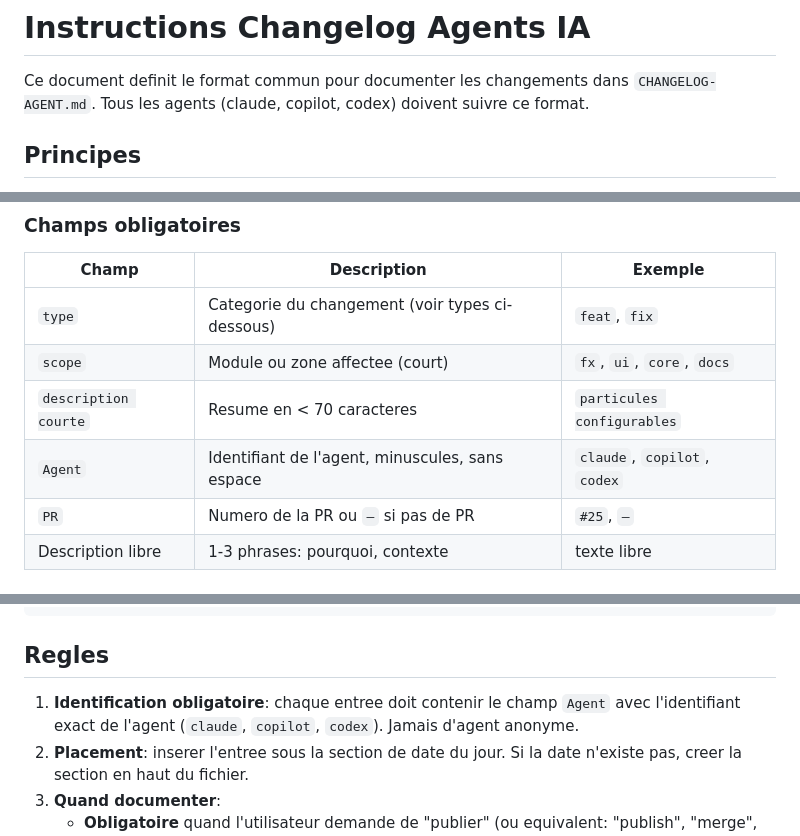
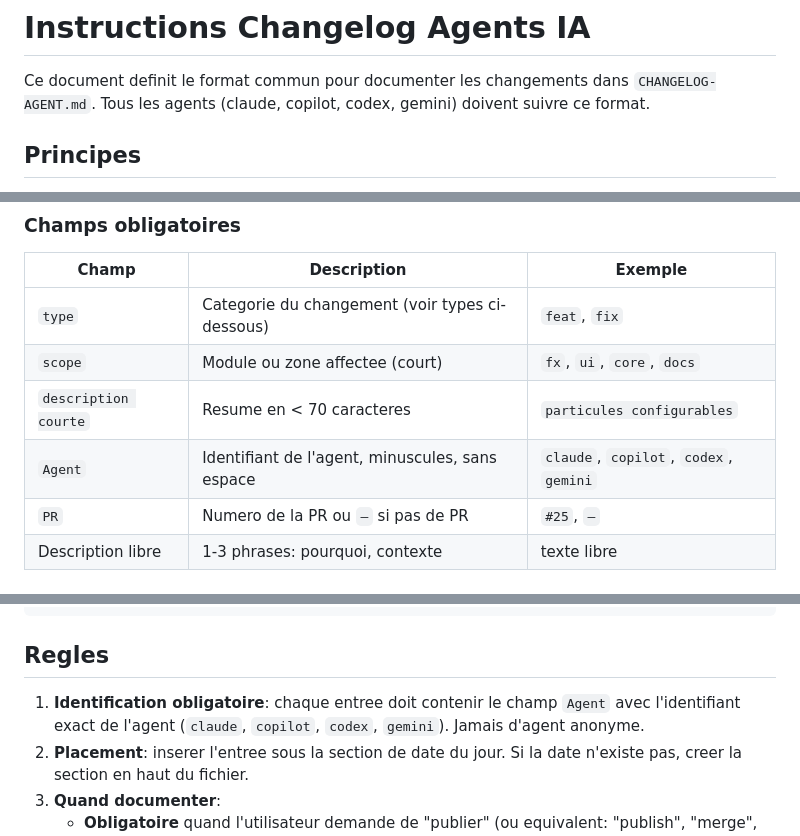
Before and after one commit to deljdlx/tdc, a Markdown page: doc/ai-changelog.md, 3 parts joined by grey strips. Drawn GitHub-style.

```diff
--- a/doc/ai-changelog.md
+++ b/doc/ai-changelog.md
@@ -1,7 +1,7 @@
 # Instructions Changelog Agents IA
 
 Ce document definit le format commun pour documenter les changements dans `CHANGELOG-AGENT.md`.
-Tous les agents (claude, copilot, codex) doivent suivre ce format.
+Tous les agents (claude, copilot, codex, gemini) doivent suivre ce format.
 
 ## Principes
 
@@ -28,7 +28,7 @@ Explication en 1-3 phrases: pourquoi ce changement, contexte si necessaire.
 | `type` | Categorie du changement (voir types ci-dessous) | `feat`, `fix` |
 | `scope` | Module ou zone affectee (court) | `fx`, `ui`, `core`, `docs` |
 | `description courte` | Resume en < 70 caracteres | `particules configurables` |
-| `Agent` | Identifiant de l'agent, minuscules, sans espace | `claude`, `copilot`, `codex` |
+| `Agent` | Identifiant de l'agent, minuscules, sans espace | `claude`, `copilot`, `codex`, `gemini` |
 | `PR` | Numero de la PR ou `—` si pas de PR | `#25`, `—` |
 | Description libre | 1-3 phrases: pourquoi, contexte | texte libre |
 
@@ -82,7 +82,7 @@ Adoucissement des teintes pour un rendu plus agreable.
 
 ## Regles
 
-1. **Identification obligatoire**: chaque entree doit contenir le champ `Agent` avec l'identifiant exact de l'agent (`claude`, `copilot`, `codex`). Jamais d'agent anonyme.
+1. **Identification obligatoire**: chaque entree doit contenir le champ `Agent` avec l'identifiant exact de l'agent (`claude`, `copilot`, `codex`, `gemini`). Jamais d'agent anonyme.
 2. **Placement**: inserer l'entree sous la section de date du jour. Si la date n'existe pas, creer la section en haut du fichier.
 3. **Quand documenter**:
    - **Obligatoire** quand l'utilisateur demande de "publier" (ou equivalent: "publish", "merge", "envoie la PR"). Mettre a jour le changelog **avant** de creer la PR.
```
Also changed, not shown: GEMINI.md (added, +23 -0 lines), doc/ai-agent-instructions.md (+6 -6 lines).
